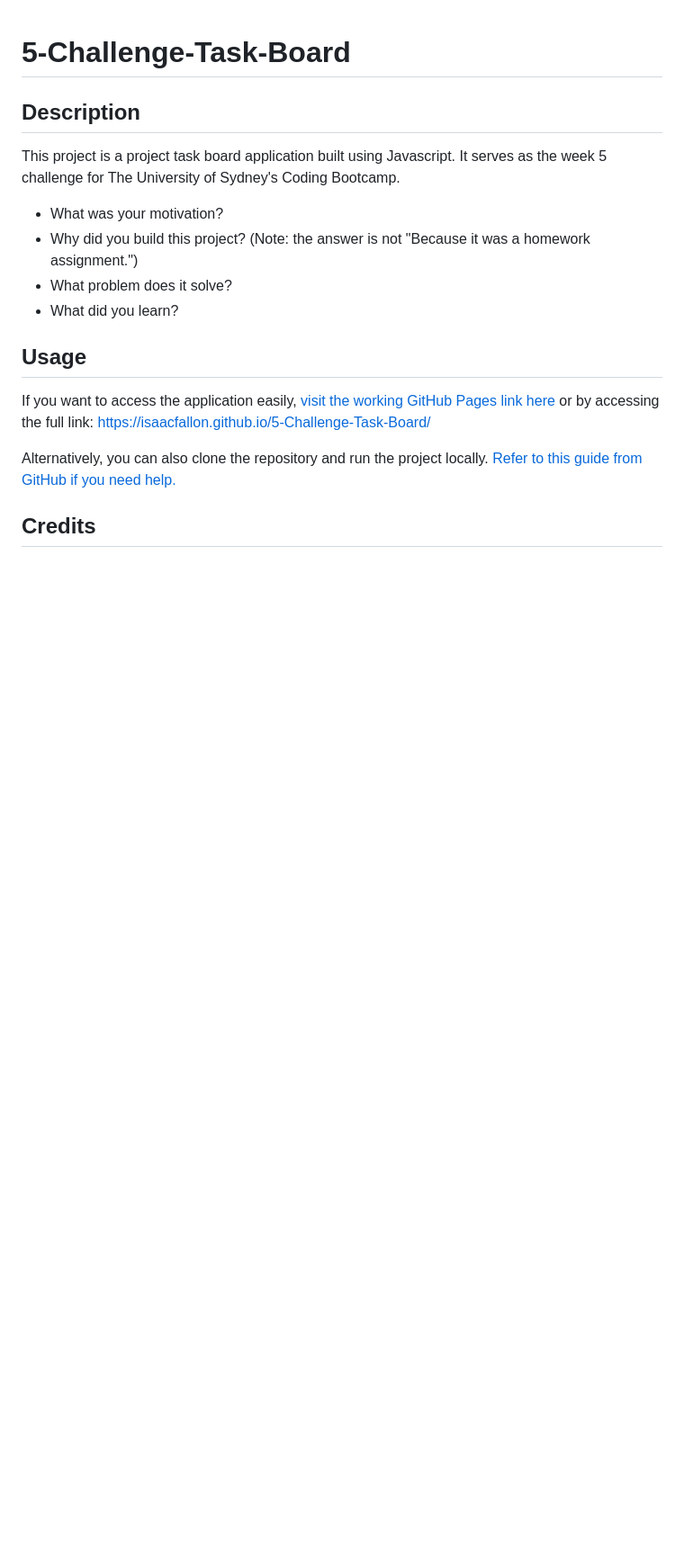
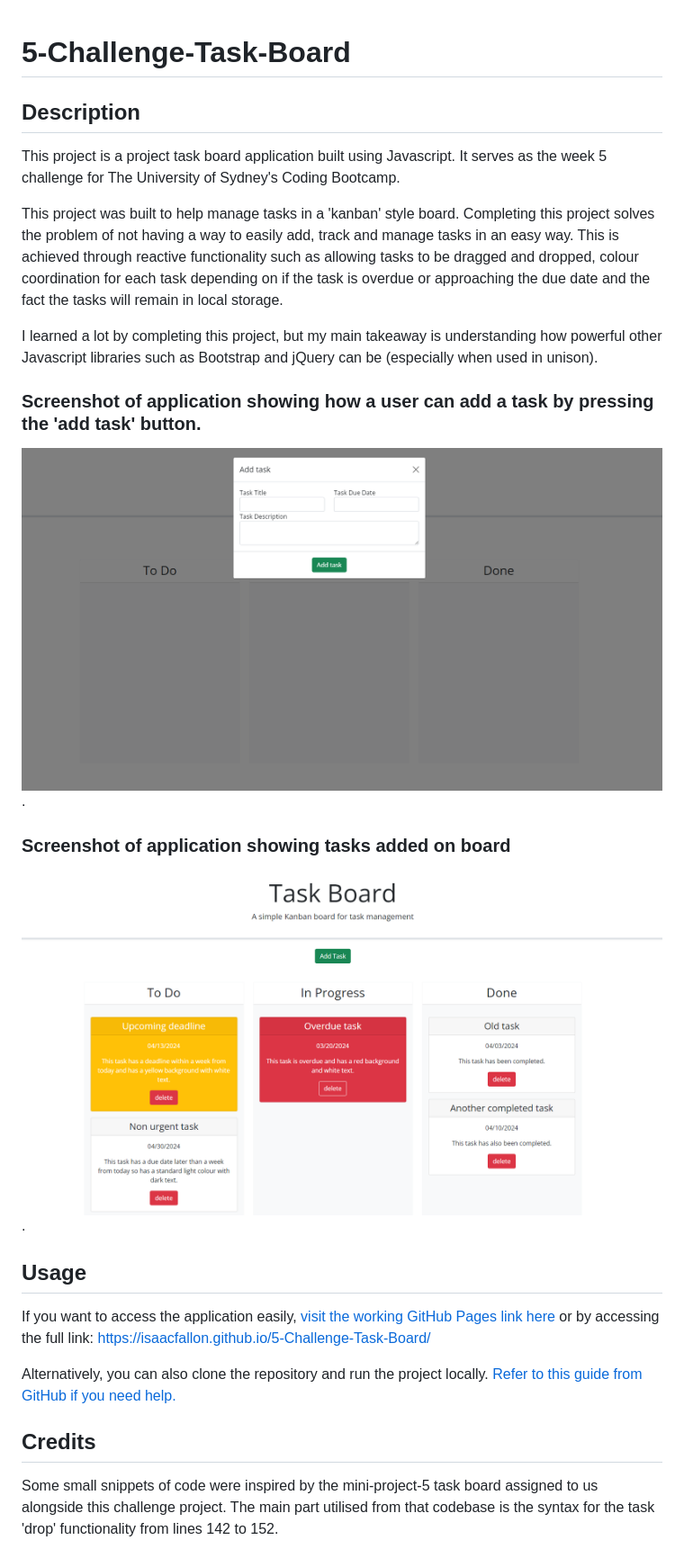
Before and after one commit to isaacfallon/Kanban-Task-Board, a Markdown page: README.md, the part around the change printed below. Shown: that part at 90% size. Drawn GitHub-style; pictures changed too: assets/images/5-challenge-task-board_adding-task.png (added), assets/images/5-challenge-task-board_tasks-added-on-board.png (added); blank space fills up the shorter version.

Commit message:
Updates to README file and added comments throughout codebase

```diff
--- a/README.md
+++ b/README.md
@@ -4,10 +4,15 @@
 
 This project is a project task board application built using Javascript. It serves as the week 5 challenge for The University of Sydney's Coding Bootcamp.
 
-- What was your motivation?
-- Why did you build this project? (Note: the answer is not "Because it was a homework assignment.")
-- What problem does it solve?
-- What did you learn?
+This project was built to help manage tasks in a 'kanban' style board. Completing this project solves the problem of not having a way to easily add, track and manage tasks in an easy way. This is achieved through reactive functionality such as allowing tasks to be dragged and dropped, colour coordination for each task depending on if the task is overdue or approaching the due date and the fact the tasks will remain in local storage.
+
+I learned a lot by completing this project, but my main takeaway is understanding how powerful other Javascript libraries such as Bootstrap and jQuery can be (especially when used in unison).
+
+### Screenshot of application showing how a user can add a task by pressing the 'add task' button.
+![Screenshot of application showing how a user can add a task by pressing the 'add task' button](/assets/images/5-challenge-task-board_adding-task.png).
+
+### Screenshot of application showing tasks added on board
+![Screenshot of application showing tasks added on board](/assets/images/5-challenge-task-board_tasks-added-on-board.png).
 
 ## Usage
 
@@ -19,4 +24,6 @@ Alternatively, you can also clone the repository and run the project locally. [R
 
 ## Credits
 
+Some small snippets of code were inspired by the mini-project-5 task board assigned to us alongside this challenge project.
+The main part utilised from that codebase is the syntax for the task 'drop' functionality from lines 142 to 152.
 
```
Also changed, not shown: other parts of README.md (+5 -0 lines), assets/images/5-challenge-task-board_drop-functionality-code.png (added), 2 other files.
